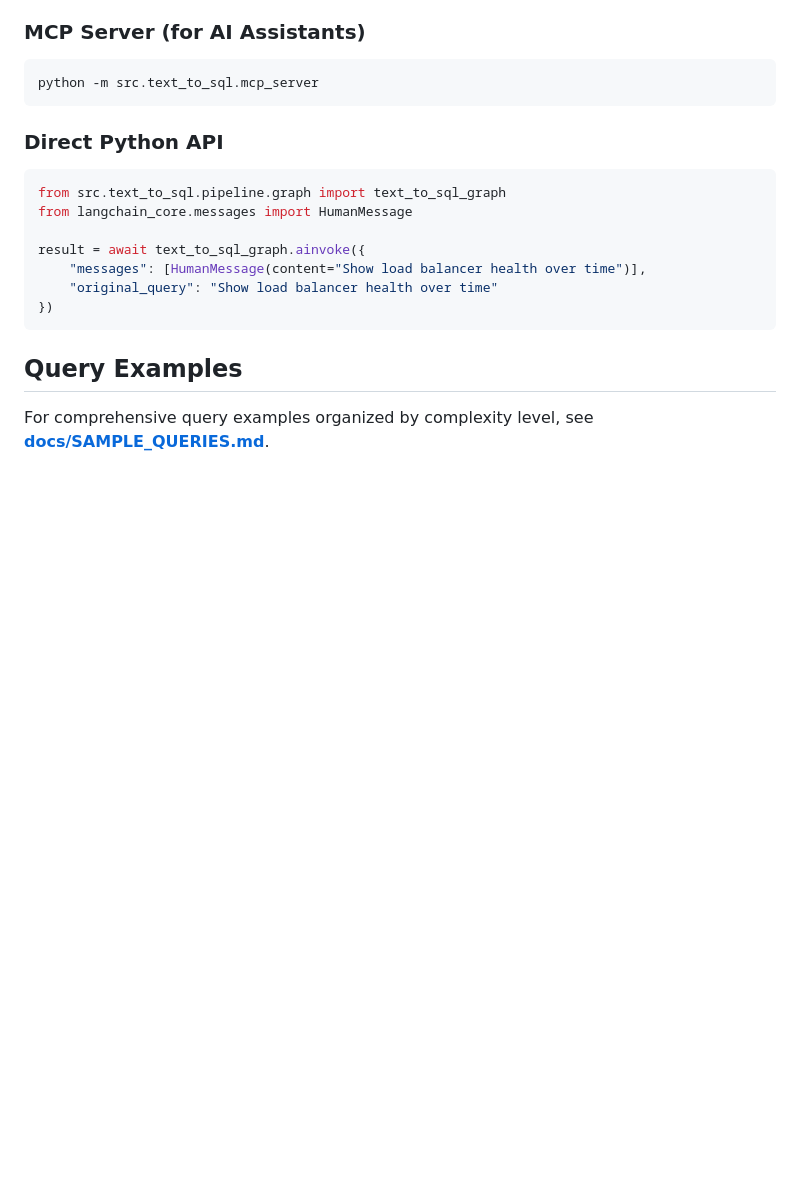
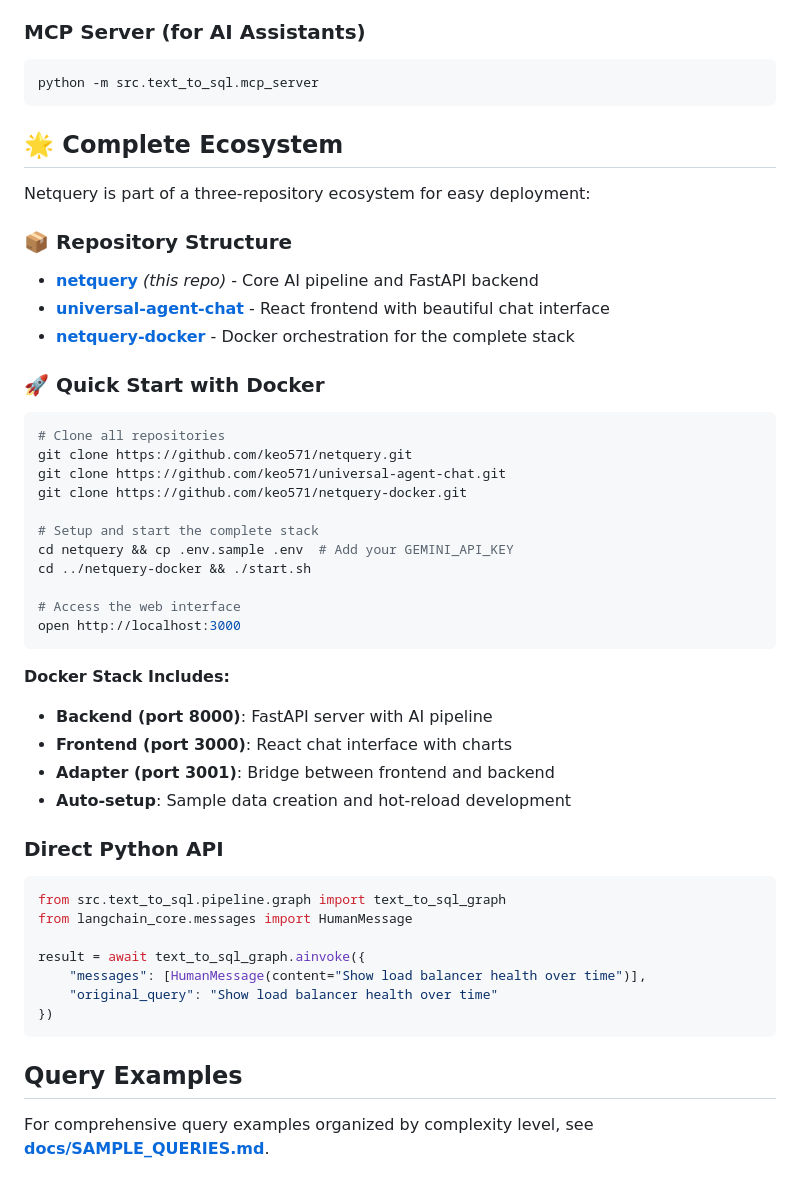
Before and after one commit to keo571/netquery, a Markdown page: README.md, the part around the change. GitHub-like rendering; blank space fills up the shorter version.

Commit message:
Add complete ecosystem documentation with cross-repository references
Key additions:
- Added 3-repository ecosystem overview (netquery, universal-agent-chat, netquery-docker)
- Quick start instructions for Docker-based deployment
- Clear separation between backend, frontend, and orchestration repos
- GitHub links to all related repositories
- Comprehensive deployment documentation

🤖 Generated with [Claude Code](https://claude.ai/code)

Co-Authored-By: Claude <noreply@anthropic.com>

````diff
--- a/README.md
+++ b/README.md
@@ -122,6 +122,36 @@ python test_large_query.py                  # Large dataset test
 python -m src.text_to_sql.mcp_server
 ```
 
+## 🌟 Complete Ecosystem
+
+Netquery is part of a three-repository ecosystem for easy deployment:
+
+### 📦 **Repository Structure**
+- **[netquery](https://github.com/keo571/netquery)** *(this repo)* - Core AI pipeline and FastAPI backend
+- **[universal-agent-chat](https://github.com/keo571/universal-agent-chat)** - React frontend with beautiful chat interface
+- **[netquery-docker](https://github.com/keo571/netquery-docker)** - Docker orchestration for the complete stack
+
+### 🚀 **Quick Start with Docker**
+```bash
+# Clone all repositories
+git clone https://github.com/keo571/netquery.git
+git clone https://github.com/keo571/universal-agent-chat.git
+git clone https://github.com/keo571/netquery-docker.git
+
+# Setup and start the complete stack
+cd netquery && cp .env.sample .env  # Add your GEMINI_API_KEY
+cd ../netquery-docker && ./start.sh
+
+# Access the web interface
+open http://localhost:3000
+```
+
+**Docker Stack Includes:**
+- **Backend (port 8000)**: FastAPI server with AI pipeline
+- **Frontend (port 3000)**: React chat interface with charts
+- **Adapter (port 3001)**: Bridge between frontend and backend
+- **Auto-setup**: Sample data creation and hot-reload development
+
 ### Direct Python API
 ```python
 from src.text_to_sql.pipeline.graph import text_to_sql_graph
````
